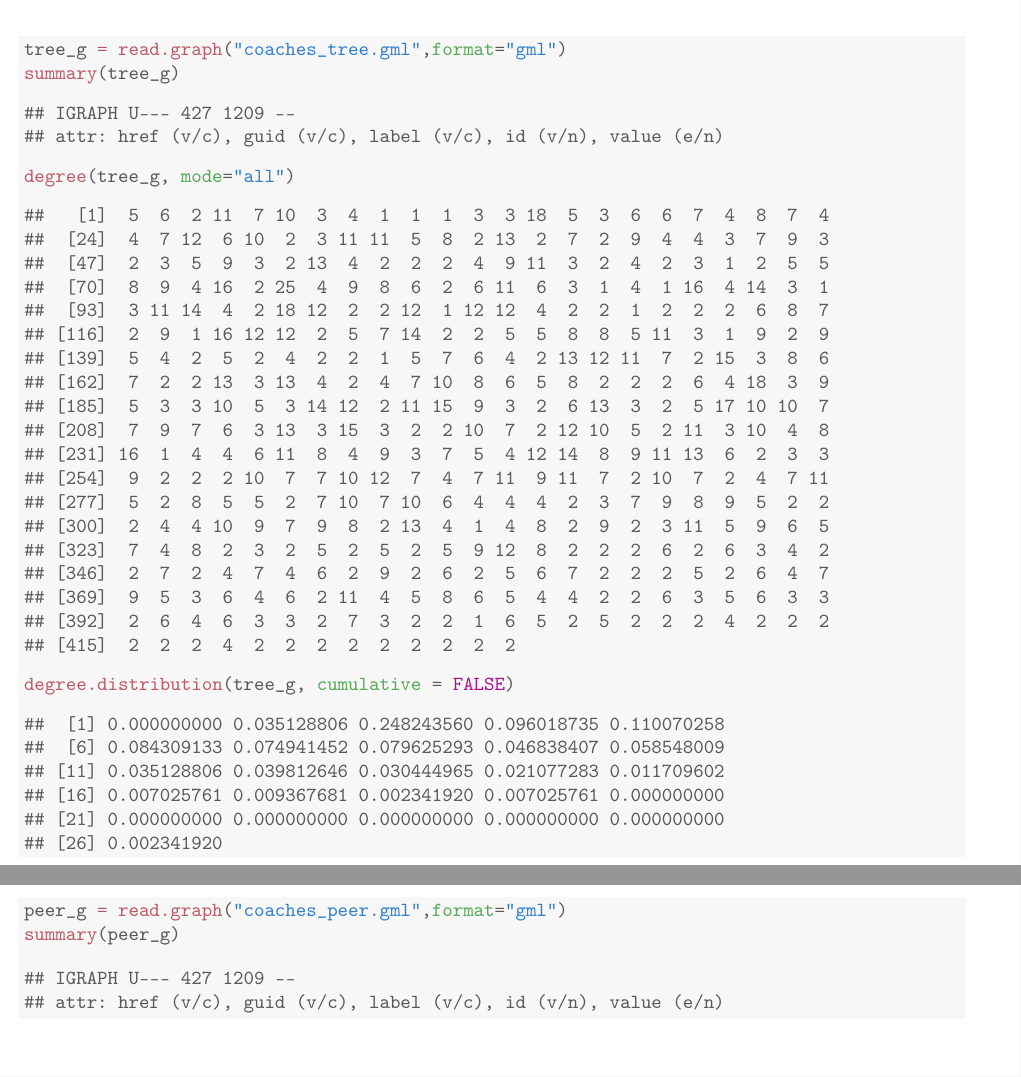
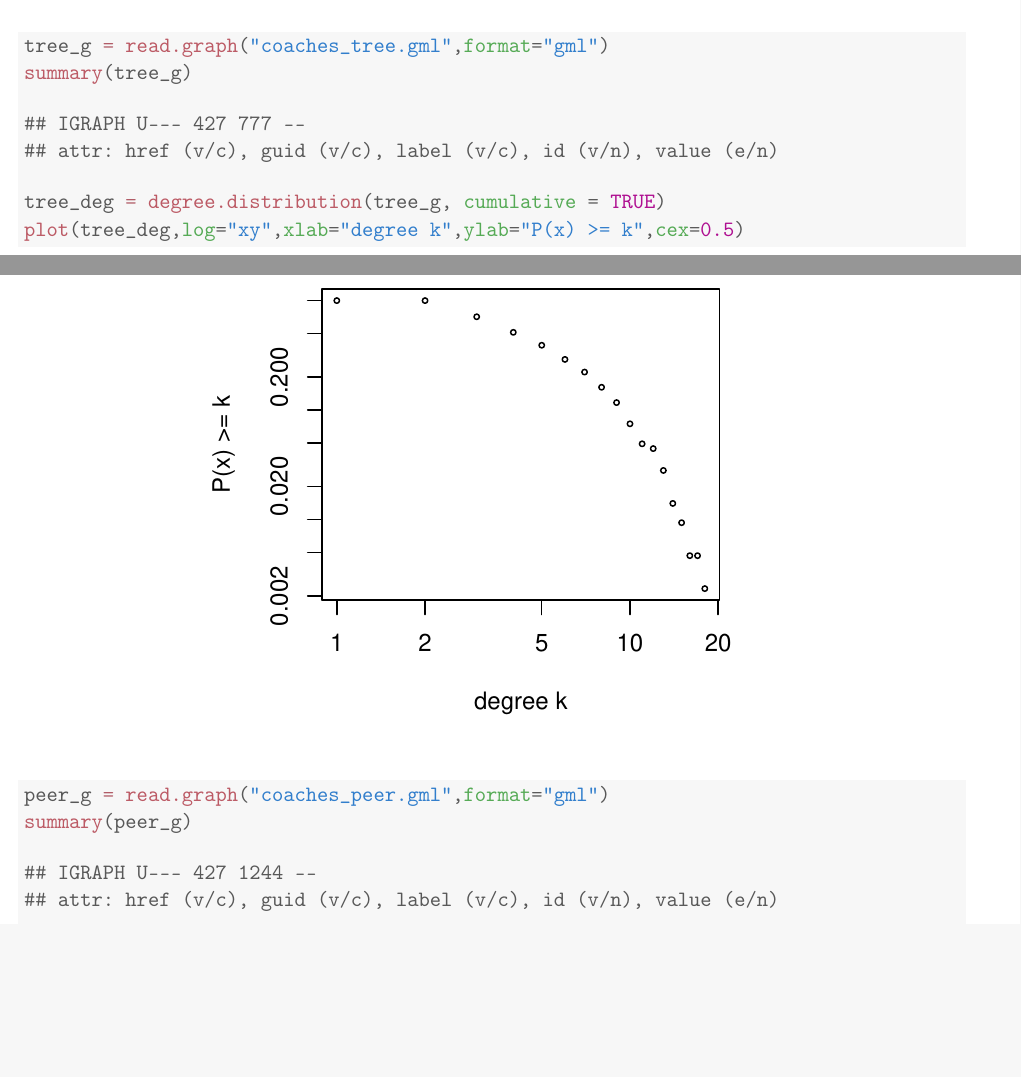
Before and after one commit to ndire/sna-nfl-coaches, a LaTeX document (project.tex): two parts of pages 3 and 4 of 4 before the commit and two parts of pages 3 and 4 of 5 after it, joined at a grey line, cut so that both start at the same text, the shorter picture padded with empty space. The pictures show the PDF file project.pdf that the author committed with the source.

Commit message:
Add degree plots.

```diff
--- a/project.tex
+++ b/project.tex
@@ -185,45 +185,21 @@ occasionally fire coaches mid-year, and coaches may take a leave of absence.
 \hlkwd{summary}\hlstd{(tree_g)}
 \end{alltt}
 \begin{verbatim}
-## IGRAPH U--- 427 1209 --
+## IGRAPH U--- 427 777 --
 ## attr: href (v/c), guid (v/c), label (v/c), id (v/n), value (e/n)
 \end{verbatim}
 \begin{alltt}
-\hlkwd{degree}\hlstd{(tree_g,} \hlkwc{mode}\hlstd{=}\hlstr{"all"}\hlstd{)}
+\hlstd{tree_deg} \hlkwb{=} \hlkwd{degree.distribution}\hlstd{(tree_g,} \hlkwc{cumulative} \hlstd{=} \hlnum{TRUE}\hlstd{)}
+\hlkwd{plot}\hlstd{(tree_deg,}\hlkwc{log}\hlstd{=}\hlstr{"xy"}\hlstd{,}\hlkwc{xlab}\hlstd{=}\hlstr{"degree k"}\hlstd{,}\hlkwc{ylab}\hlstd{=}\hlstr{"P(x) >= k"}\hlstd{,}\hlkwc{cex}\hlstd{=}\hlnum{0.5}\hlstd{)}
 \end{alltt}
-\begin{verbatim}
-##   [1]  5  6  2 11  7 10  3  4  1  1  1  3  3 18  5  3  6  6  7  4  8  7  4
-##  [24]  4  7 12  6 10  2  3 11 11  5  8  2 13  2  7  2  9  4  4  3  7  9  3
-##  [47]  2  3  5  9  3  2 13  4  2  2  2  4  9 11  3  2  4  2  3  1  2  5  5
-##  [70]  8  9  4 16  2 25  4  9  8  6  2  6 11  6  3  1  4  1 16  4 14  3  1
-##  [93]  3 11 14  4  2 18 12  2  2 12  1 12 12  4  2  2  1  2  2  2  6  8  7
-## [116]  2  9  1 16 12 12  2  5  7 14  2  2  5  5  8  8  5 11  3  1  9  2  9
-## [139]  5  4  2  5  2  4  2  2  1  5  7  6  4  2 13 12 11  7  2 15  3  8  6
-## [162]  7  2  2 13  3 13  4  2  4  7 10  8  6  5  8  2  2  2  6  4 18  3  9
-## [185]  5  3  3 10  5  3 14 12  2 11 15  9  3  2  6 13  3  2  5 17 10 10  7
-## [208]  7  9  7  6  3 13  3 15  3  2  2 10  7  2 12 10  5  2 11  3 10  4  8
-## [231] 16  1  4  4  6 11  8  4  9  3  7  5  4 12 14  8  9 11 13  6  2  3  3
-## [254]  9  2  2  2 10  7  7 10 12  7  4  7 11  9 11  7  2 10  7  2  4  7 11
-## [277]  5  2  8  5  5  2  7 10  7 10  6  4  4  4  2  3  7  9  8  9  5  2  2
-## [300]  2  4  4 10  9  7  9  8  2 13  4  1  4  8  2  9  2  3 11  5  9  6  5
-## [323]  7  4  8  2  3  2  5  2  5  2  5  9 12  8  2  2  2  6  2  6  3  4  2
-## [346]  2  7  2  4  7  4  6  2  9  2  6  2  5  6  7  2  2  2  5  2  6  4  7
-## [369]  9  5  3  6  4  6  2 11  4  5  8  6  5  4  4  2  2  6  3  5  6  3  3
-## [392]  2  6  4  6  3  3  2  7  3  2  2  1  6  5  2  5  2  2  2  4  2  2  2
-## [415]  2  2  2  4  2  2  2  2  2  2  2  2  2
-\end{verbatim}
-\begin{alltt}
-\hlkwd{degree.distribution}\hlstd{(tree_g,} \hlkwc{cumulative} \hlstd{=} \hlnum{FALSE}\hlstd{)}
-\end{alltt}
-\begin{verbatim}
-##  [1] 0.000000000 0.035128806 0.248243560 0.096018735 0.110070258
-##  [6] 0.084309133 0.074941452 0.079625293 0.046838407 0.058548009
-## [11] 0.035128806 0.039812646 0.030444965 0.021077283 0.011709602
-## [16] 0.007025761 0.009367681 0.002341920 0.007025761 0.000000000
-## [21] 0.000000000 0.000000000 0.000000000 0.000000000 0.000000000
-## [26] 0.002341920
-\end{verbatim}
 \end{kframe}
+
+{\centering \includegraphics[width=\maxwidth]{figure/tree_prop-1}
+
+}
+
+
+
 \end{knitrout}
 
 \begin{knitrout}
@@ -233,10 +209,16 @@ occasionally fire coaches mid-year, and coaches may take a leave of absence.
 \hlkwd{summary}\hlstd{(peer_g)}
 \end{alltt}
 \begin{verbatim}
-## IGRAPH U--- 427 1209 --
+## IGRAPH U--- 427 1244 --
 ## attr: href (v/c), guid (v/c), label (v/c), id (v/n), value (e/n)
 \end{verbatim}
+\begin{alltt}
+\hlstd{peer_deg} \hlkwb{=} \hlkwd{degree.distribution}\hlstd{(tree_g,} \hlkwc{cumulative} \hlstd{=} \hlnum{TRUE}\hlstd{)}
+\hlkwd{plot}\hlstd{(peer_deg,}\hlkwc{log}\hlstd{=}\hlstr{"xy"}\hlstd{,}\hlkwc{xlab}\hlstd{=}\hlstr{"degree k"}\hlstd{,}\hlkwc{ylab}\hlstd{=}\hlstr{"P(x) >= k"}\hlstd{,}\hlkwc{cex}\hlstd{=}\hlnum{0.5}\hlstd{)}
+\end{alltt}
 \end{kframe}
+\includegraphics[width=\maxwidth,height=4in]{figure/peer_prop-1}
+
 \end{knitrout}
 
 \section{Centrality}
```
Also changed, not shown: project.pdf, project.tex (6 more changed lines), 3 other files.
